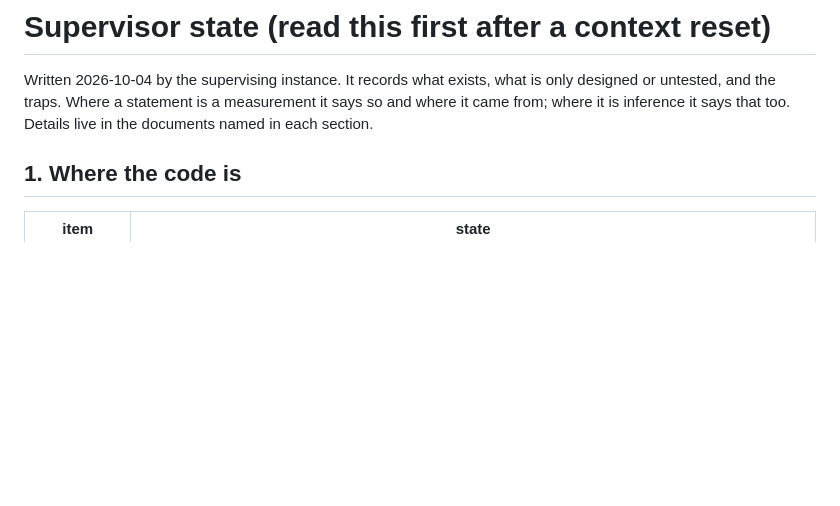
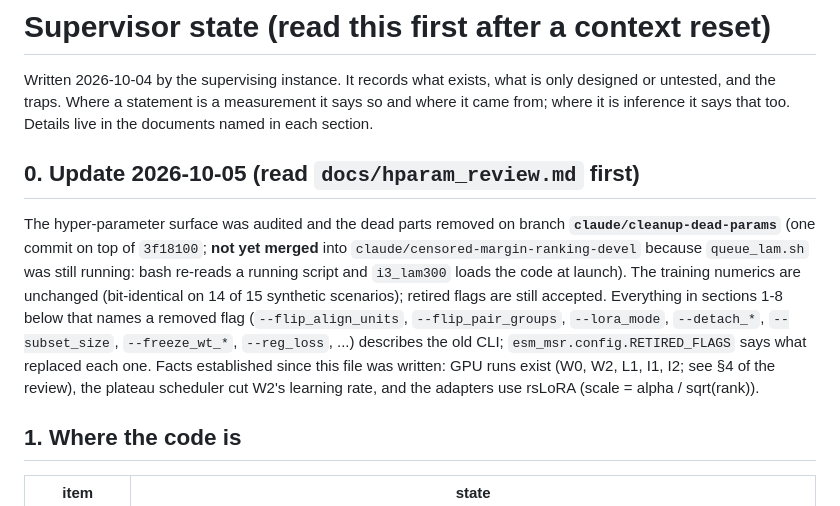
Before and after one commit to SKTeamLab/esm-msr, a Markdown page: docs/supervisor_state.md, the part around the change. GitHub-like rendering; blank space fills up the shorter version.

Commit message:
Hyper-parameter review, answers to the flag list, run plan; pointers in the older docs
Co-Authored-By: Claude Sonnet 5.5 <noreply@anthropic.com>

```diff
--- a/docs/supervisor_state.md
+++ b/docs/supervisor_state.md
@@ -2,6 +2,15 @@
 
 Written 2026-10-04 by the supervising instance. It records what exists, what is only designed or untested, and the traps. Where a statement is a
 measurement it says so and where it came from; where it is inference it says that too. Details live in the documents named in each section.
+
+## 0. Update 2026-10-05 (read `docs/hparam_review.md` first)
+
+The hyper-parameter surface was audited and the dead parts removed on branch **`claude/cleanup-dead-params`** (one commit on top of `3f18100`; **not yet merged** into
+`claude/censored-margin-ranking-devel` because `queue_lam.sh` was still running: bash re-reads a running script and `i3_lam300` loads the code at launch). The training
+numerics are unchanged (bit-identical on 14 of 15 synthetic scenarios); retired flags are still accepted. Everything in sections 1-8 below that names a removed flag
+(`--flip_align_units`, `--flip_pair_groups`, `--lora_mode`, `--detach_*`, `--subset_size`, `--freeze_wt_*`, `--reg_loss`, ...) describes the old CLI; `esm_msr.config.RETIRED_FLAGS`
+says what replaced each one. Facts established since this file was written: GPU runs exist (W0, W2, L1, I1, I2; see §4 of the review), the plateau scheduler cut W2's learning
+rate, and the adapters use rsLoRA (scale = alpha / sqrt(rank)).
 
 ## 1. Where the code is
 
```
Also changed, not shown: docs/epistasis_training_handoff.md (+3 -0 lines), docs/hparam_review.md (added, +245 -0 lines).
